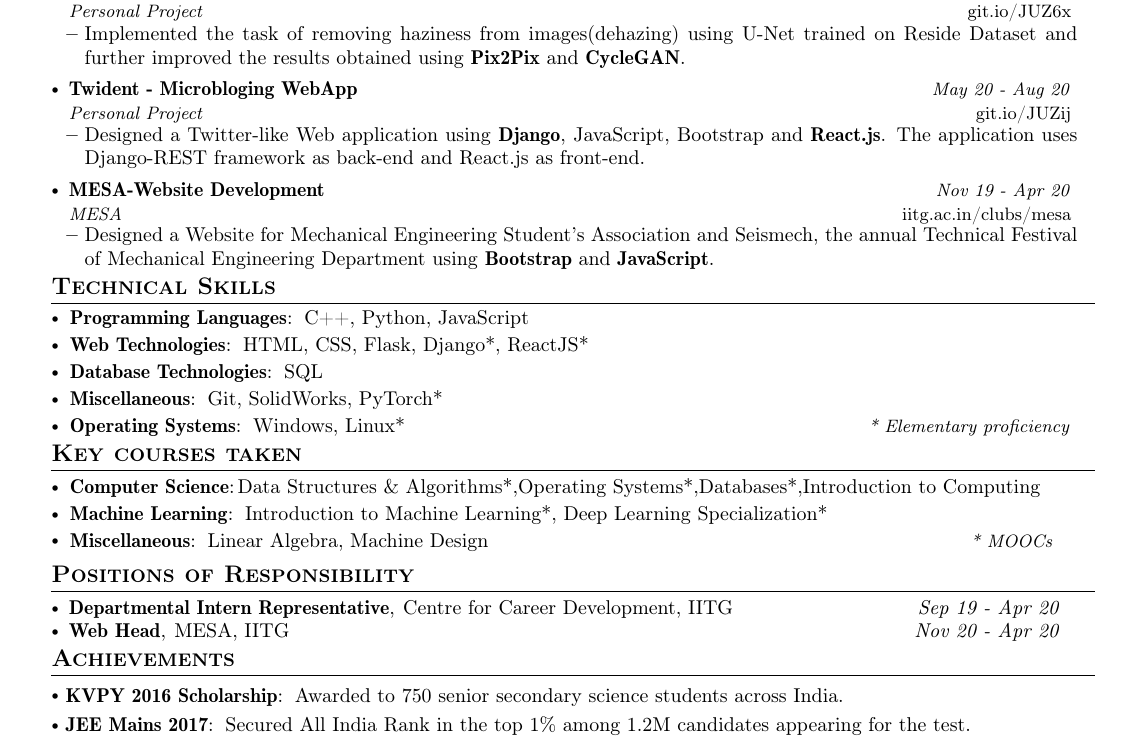
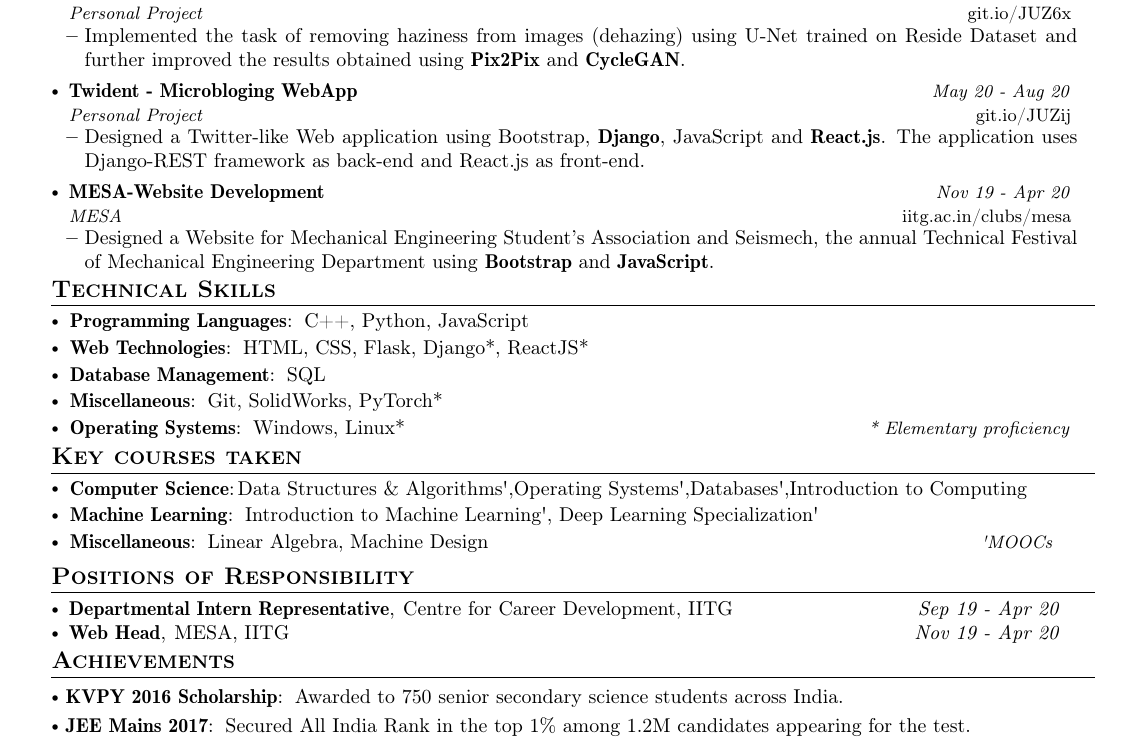
Before and after one commit to supragyashrestha/Latest_CV, a LaTeX document (main.tex): part of the page, cut so that both start at the same text. Compiled offline with pdfLaTeX.

Commit message:
changed a bit

```diff
--- a/main.tex
+++ b/main.tex
@@ -237,7 +237,7 @@
       {Personal Project}{May 20 - Aug 20}
       {\href{https://git.io/JUZij}{git.io/JUZij}}
       \resumeItemListStart
-    \item {Designed a Twitter-like Web application using \textbf{Django}, JavaScript, Bootstrap and \textbf{React.js}. The application uses Django-REST framework as back-end and React.js as front-end.}
+    \item {Designed a Twitter-like Web application using Bootstrap, \textbf{Django}, JavaScript and \textbf{React.js}. The application uses Django-REST framework as back-end and React.js as front-end.}
     \resumeItemListEnd
 
     \resumeProject
@@ -258,7 +258,7 @@
     { C++, Python, JavaScript}
  \resumeSubItem{Web Technologies} % Category
     { HTML, CSS, Flask, Django*, ReactJS*} % Skills
-    \resumeSubItem{Database Technologies} % Category
+    \resumeSubItem{Database Management} % Category
     { SQL}
  \resumeSubItem{Miscellaneous} % Category
     { Git, SolidWorks, PyTorch*}
@@ -272,12 +272,12 @@
 \resumeHeadingSkillStart
 
 \resumeSubItem{Computer Science}
- {Data Structures \& Algorithms*,Operating Systems*,Databases*,Introduction to Computing}
+ {Data Structures \& Algorithms\textquotesingle,Operating Systems\textquotesingle,Databases\textquotesingle,Introduction to Computing}
 \resumeSubItem{Machine Learning}
-{ Introduction to Machine Learning*, Deep Learning Specialization*}
+{ Introduction to Machine Learning\textquotesingle, Deep Learning Specialization\textquotesingle}
 \resumeSubItem{Miscellaneous} % Category
     { Linear Algebra, Machine Design}
-\hfill \textit{\footnotesize{* MOOCs}} \hspace{3mm}
+\hfill \textit{\footnotesize{\textquotesingle  MOOCs}} \hspace{3mm}
 
 %  \resumeSubItem{Electrical and Electronics} % Category
 %     {Advanced Control Systems, Digital Systems, Microprocessors} % Skills
@@ -292,7 +292,7 @@
     {Sep 19 - Apr 20} %Tenure Period
 \resumePOR{Web Head} % Position
     { MESA, IITG} %Club,Event
-    {Nov 20 - Apr 20} %Tenure Period
+    {Nov 19 - Apr 20} %Tenure Period
 \resumeSubHeadingListEnd
 \vspace{-6mm}
 
```
Also changed, not shown: Resume Supragya Shrestha.pdf (added), main.tex (2 more changed lines).
